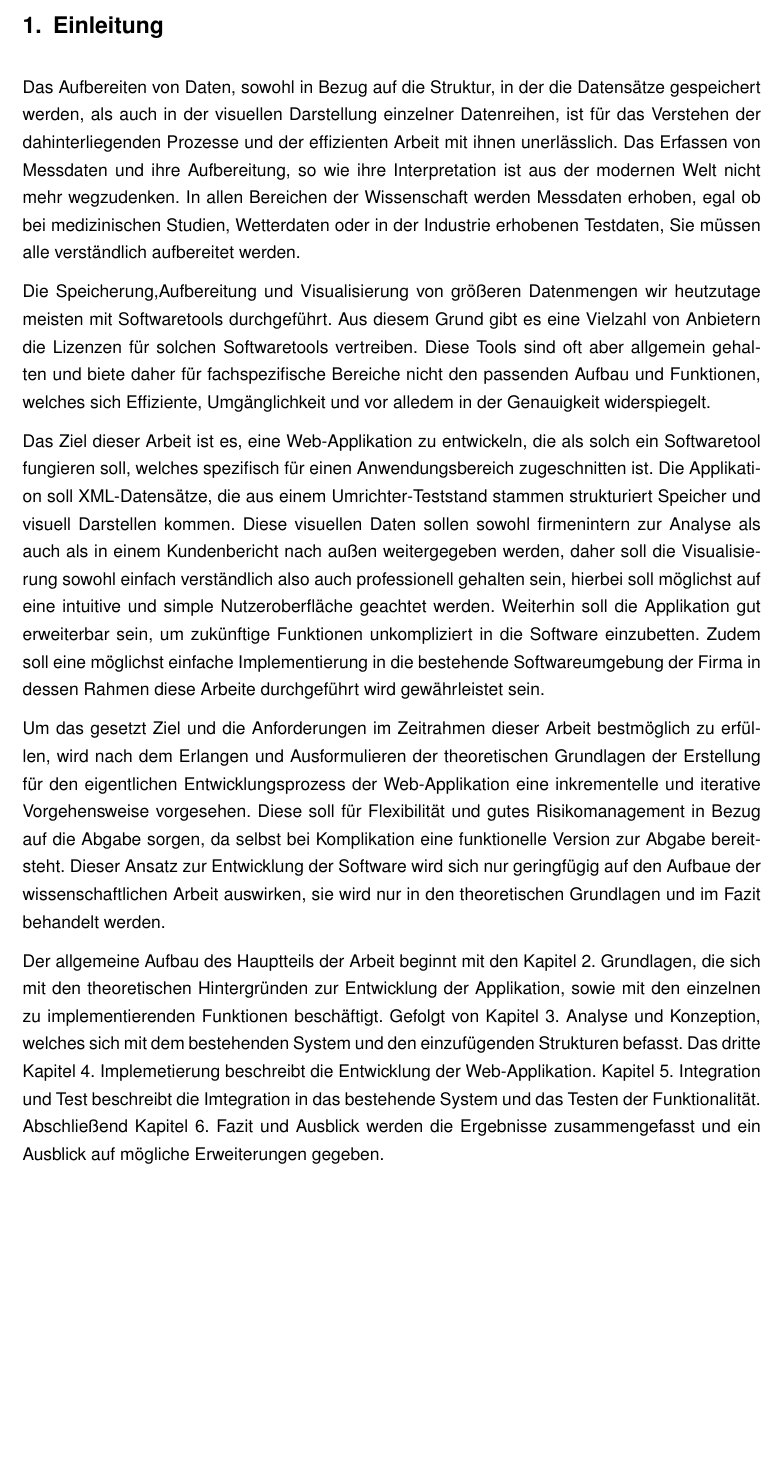
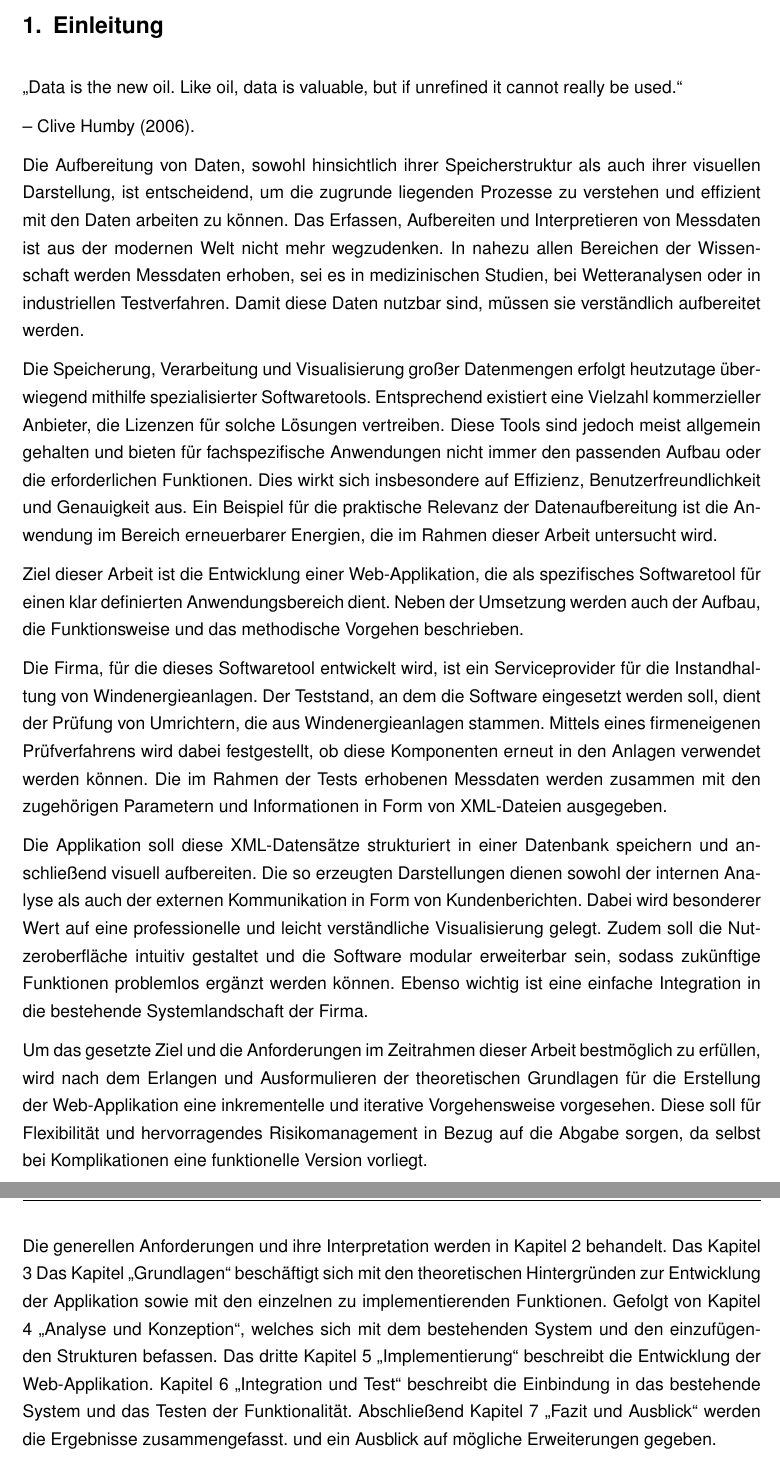
Before and after one commit to Jonnifen/BachelorarbeitLatex, a LaTeX thesis (src/Bachelor_Thesis/main.tex, which reads src/Bachelor_Thesis/Kapitel/1. Einleitung/Einleitung.tex, src/Bachelor_Thesis/Kapitel/2. Hauptteil/2. Defintion der Anforderungen und ihre Interpretation.tex): part of page 8 of 47 before the commit and two parts of pages 8 and 9 of 48 after it, the two joined at a grey line, cut so that both start at the same text, the shorter picture padded with empty space. Compiled offline with pdfLaTeX.

Commit message:
Einleitung geändert

```diff
--- a/src/Bachelor_Thesis/Kapitel/1. Einleitung/Einleitung.tex
+++ b/src/Bachelor_Thesis/Kapitel/1. Einleitung/Einleitung.tex
@@ -7,52 +7,90 @@
 \newpage
 \section{Einleitung}
 \label{sec:einleitung}
-Das Aufbereiten von Daten, sowohl in Bezug auf die Struktur, in der die Datensätze gespeichert werden,
-als auch in der visuellen Darstellung einzelner Datenreihen, ist für das
-Verstehen der dahinterliegenden Prozesse und der effizienten Arbeit mit ihnen unerlässlich.
-Das Erfassen von Messdaten und ihre Aufbereitung, so wie ihre Interpretation
-ist aus der modernen Welt nicht mehr wegzudenken.
-In allen Bereichen der Wissenschaft werden Messdaten erhoben, egal ob bei medizinischen Studien,
-Wetterdaten oder in der Industrie erhobenen Testdaten, Sie müssen alle
-verständlich aufbereitet werden.
 
-Die Speicherung,Aufbereitung und Visualisierung von größeren Datenmengen wir heutzutage meisten mit Softwaretools durchgeführt.
-Aus diesem Grund gibt es eine Vielzahl von Anbietern die
-Lizenzen für solchen Softwaretools vertreiben.
-Diese Tools sind oft aber allgemein gehalten und biete daher für fachspezifische Bereiche nicht den
-passenden Aufbau und Funktionen, welches sich Effiziente, Umgänglichkeit und
-vor alledem in der Genauigkeit widerspiegelt.
 
-Das Ziel dieser Arbeit ist es, eine Web-Applikation zu entwickeln, die als solch ein Softwaretool
-fungieren soll, welches spezifisch für einen Anwendungsbereich zugeschnitten ist.
-Die Applikation soll XML-Datensätze, die aus einem Umrichter-Teststand
-stammen strukturiert Speicher und visuell Darstellen kommen.
-Diese visuellen Daten sollen sowohl firmenintern zur Analyse als auch als in einem
-Kundenbericht nach außen weitergegeben werden, daher soll die Visualisierung sowohl
-einfach verständlich also auch professionell gehalten sein, hierbei soll
-möglichst auf eine intuitive und simple Nutzeroberfläche geachtet werden.
-Weiterhin soll die Applikation gut erweiterbar sein, um zukünftige Funktionen
-unkompliziert in die Software einzubetten.
-Zudem soll eine möglichst einfache Implementierung in die bestehende Softwareumgebung der Firma in dessen Rahmen
-diese Arbeite durchgeführt wird gewährleistet sein.
 
-Um das gesetzt Ziel und die Anforderungen im Zeitrahmen dieser Arbeit bestmöglich zu erfüllen, wird nach
-dem Erlangen und Ausformulieren der theoretischen Grundlagen der Erstellung für
-den eigentlichen Entwicklungsprozess der Web-Applikation eine inkrementelle und
-iterative Vorgehensweise vorgesehen.
-Diese soll für Flexibilität und gutes Risikomanagement in Bezug auf die Abgabe sorgen, da selbst bei Komplikation
-eine funktionelle Version zur Abgabe bereitsteht.
-Dieser Ansatz zur Entwicklung der Software wird sich nur geringfügig auf den Aufbaue der
-wissenschaftlichen Arbeit auswirken, sie wird nur in den theoretischen
-Grundlagen und im Fazit behandelt werden.
 
-Der allgemeine Aufbau des Hauptteils der Arbeit beginnt mit den Kapitel \ref{sec:grundlagen}. Grundlagen,
-die sich mit den theoretischen Hintergründen zur
-Entwicklung der Applikation, sowie mit den einzelnen zu implementierenden Funktionen beschäftigt.
-Gefolgt von Kapitel \ref{sec:analyse-und-konzeption}. Analyse und Konzeption, welches sich mit dem bestehenden System
-und den einzufügenden Strukturen befasst.
-Das dritte Kapitel \ref{sec:implementierung}. Implemetierung beschreibt die Entwicklung der Web-Applikation.
-Kapitel \ref{sec:integration-und-test}. Integration und Test beschreibt die Imtegration in das bestehende System und
-das Testen der Funktionalität.
-Abschließend Kapitel \ref{sec:fazit-und-ausblick}. Fazit und Ausblick werden die Ergebnisse zusammengefasst
-und ein Ausblick auf mögliche Erweiterungen gegeben.
+
+
+„Data is the new oil. Like oil, data is valuable, but if
+unrefined it cannot really be used.“
+
+– Clive Humby (2006).
+
+Die Aufbereitung von Daten, sowohl hinsichtlich ihrer
+Speicherstruktur als auch ihrer visuellen Darstellung, ist entscheidend, um die
+zugrunde liegenden Prozesse zu verstehen und effizient mit den Daten arbeiten
+zu können. Das Erfassen, Aufbereiten und Interpretieren von Messdaten ist aus
+der modernen Welt nicht mehr wegzudenken. In nahezu allen Bereichen der
+Wissenschaft werden Messdaten erhoben, sei es in medizinischen Studien, bei
+Wetteranalysen oder in industriellen Testverfahren. Damit diese Daten nutzbar
+sind, müssen sie verständlich aufbereitet werden.
+
+
+
+Die Speicherung, Verarbeitung und Visualisierung großer
+Datenmengen erfolgt heutzutage überwiegend mithilfe spezialisierter
+Softwaretools. Entsprechend existiert eine Vielzahl kommerzieller Anbieter, die
+Lizenzen für solche Lösungen vertreiben. Diese Tools sind jedoch meist
+allgemein gehalten und bieten für fachspezifische Anwendungen nicht immer den
+passenden Aufbau oder die erforderlichen Funktionen. Dies wirkt sich
+insbesondere auf Effizienz, Benutzerfreundlichkeit und Genauigkeit aus. Ein
+Beispiel für die praktische Relevanz der Datenaufbereitung ist die Anwendung im
+Bereich erneuerbarer Energien, die im Rahmen dieser Arbeit untersucht wird.
+
+
+
+Ziel dieser Arbeit ist die Entwicklung einer
+Web-Applikation, die als spezifisches Softwaretool für einen klar definierten
+Anwendungsbereich dient. Neben der Umsetzung werden auch der Aufbau, die
+Funktionsweise und das methodische Vorgehen beschrieben.
+
+
+
+Die Firma, für die dieses Softwaretool entwickelt wird, ist
+ein Serviceprovider für die Instandhaltung von Windenergieanlagen. Der
+Teststand, an dem die Software eingesetzt werden soll, dient der Prüfung von
+Umrichtern, die aus Windenergieanlagen stammen. Mittels eines firmeneigenen
+Prüfverfahrens wird dabei festgestellt, ob diese Komponenten erneut in den
+Anlagen verwendet werden können. Die im Rahmen der Tests erhobenen Messdaten
+werden zusammen mit den zugehörigen Parametern und Informationen in Form von
+XML-Dateien ausgegeben.
+
+
+
+Die Applikation soll diese XML-Datensätze strukturiert in
+einer Datenbank speichern und anschließend visuell aufbereiten. Die so
+erzeugten Darstellungen dienen sowohl der internen Analyse als auch der
+externen Kommunikation in Form von Kundenberichten. Dabei wird besonderer Wert
+auf eine professionelle und leicht verständliche Visualisierung gelegt. Zudem
+soll die Nutzeroberfläche intuitiv gestaltet und die Software modular
+erweiterbar sein, sodass zukünftige Funktionen problemlos ergänzt werden
+können. Ebenso wichtig ist eine einfache Integration in die bestehende
+Systemlandschaft der Firma.
+
+
+
+Um das gesetzte Ziel und die Anforderungen im Zeitrahmen
+dieser Arbeit bestmöglich zu erfüllen, wird nach dem Erlangen und
+Ausformulieren der theoretischen Grundlagen für die Erstellung der
+Web-Applikation eine inkrementelle und iterative Vorgehensweise vorgesehen.
+Diese soll für Flexibilität und hervorragendes Risikomanagement in Bezug auf
+die Abgabe sorgen, da selbst bei Komplikationen eine funktionelle Version
+vorliegt.
+
+
+
+Die generellen Anforderungen und ihre Interpretation werden
+in Kapitel \ref{sec:definition-der-anforderungen-und-ihre-interpretation}
+behandelt. Das Kapitel \ref{sec:grundlagen} Das Kapitel „Grundlagen“
+beschäftigt sich mit den theoretischen Hintergründen zur Entwicklung der
+Applikation sowie mit den einzelnen zu implementierenden Funktionen. Gefolgt
+von Kapitel \ref{sec:analyse-und-konzeption} „Analyse und Konzeption“, welches
+sich mit dem bestehenden System und den einzufügenden Strukturen befassen. Das
+dritte Kapitel \ref{sec:implementierung} „Implementierung“ beschreibt die
+Entwicklung der Web-Applikation. Kapitel \ref{sec:integration-und-test}
+„Integration und Test“ beschreibt die Einbindung in das bestehende System und
+das Testen der Funktionalität. Abschließend Kapitel
+\ref{sec:fazit-und-ausblick} „Fazit und Ausblick“ werden die Ergebnisse
+zusammengefasst. und ein Ausblick auf mögliche Erweiterungen gegeben.
--- /dev/null
+++ b/src/Bachelor_Thesis/Kapitel/2. Hauptteil/2. Defintion der Anforderungen und ihre Interpretation.tex
@@ -0,0 +1 @@
+\newpage
```
Also changed, not shown: src/Bachelor_Thesis/Kapitel/2. Hauptteil/2. Definition der Anforderungen und ihre Interpretation/2.1 Anforderungen.tex (renamed from src/Bachelor_Thesis/Kapitel/2. Hauptteil/3. Analyse und Konzeption/3.1 Defintion der Anforderungen.tex, +1 -1 lines), src/Bachelor_Thesis/Kapitel/2. Hauptteil/3. Analyse und Konzeption.tex (+0 -1 lines), src/Bachelor_Thesis/Literatur.bib (+104 -87 lines), src/Bachelor_Thesis/main.tex (+3 -1 lines), out/main.bbl, out/main.pdf, src/Bachelor_Thesis/Kapitel/2. Hauptteil/2. Defintion der Anforderungen und ihre Interpretation.tex (8 more changed lines), 9 other files.
